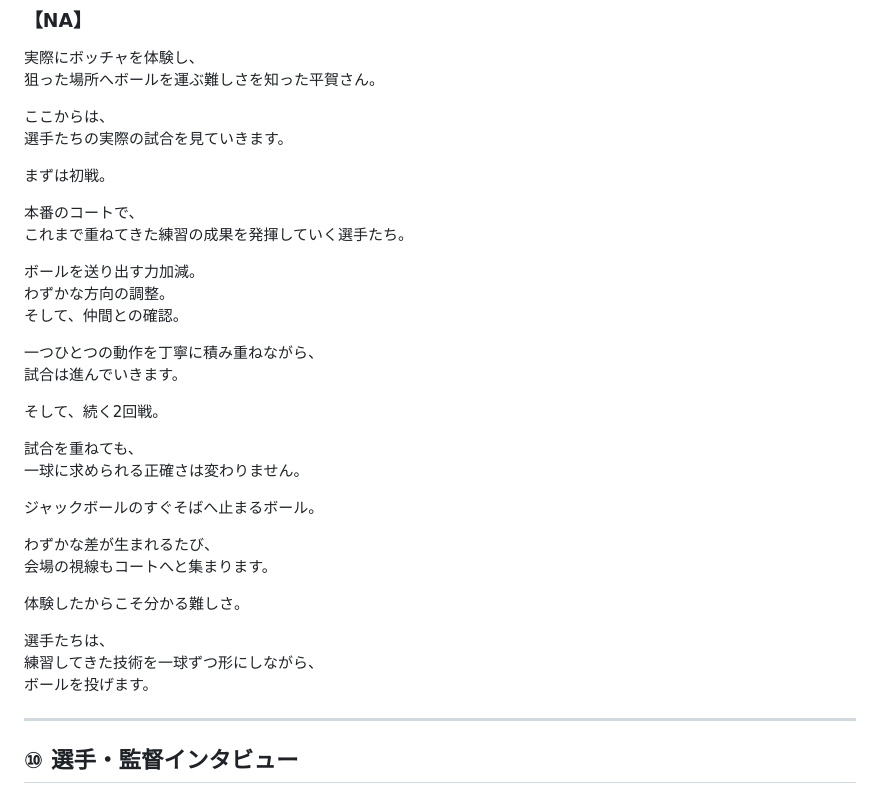
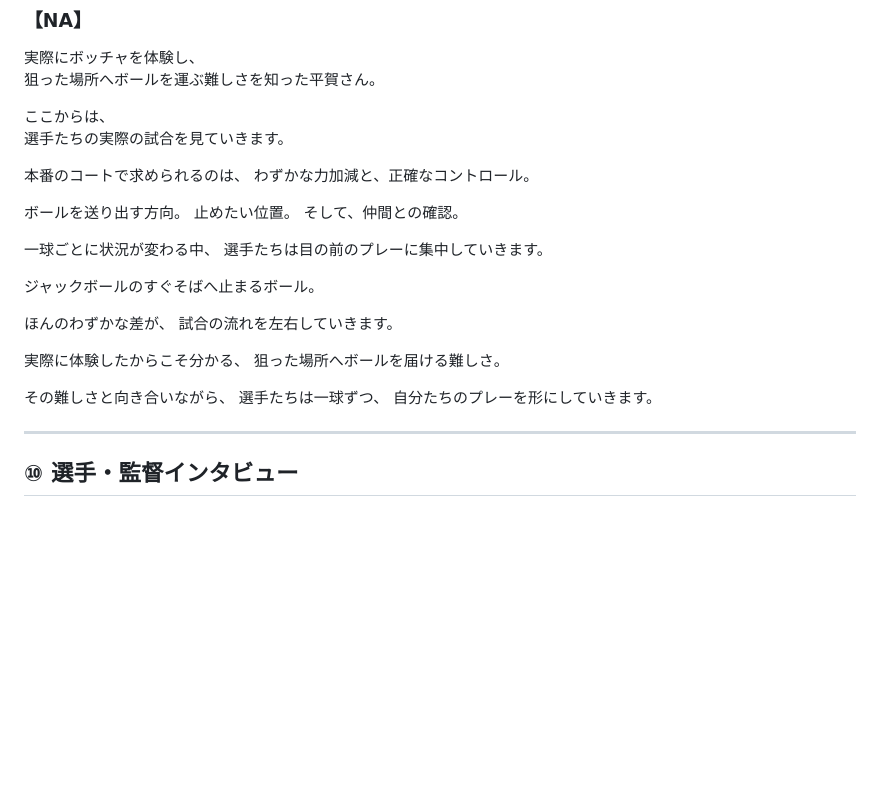
Before and after one commit to coda0720/MMM, a Markdown page: ボッチャ甲子園｜構成・NA.md, the part around the change. Drawn GitHub-style; blank space fills up the shorter version.

```diff
--- a/ボッチャ甲子園｜構成・NA.md
+++ b/ボッチャ甲子園｜構成・NA.md
@@ -211,33 +211,27 @@
 ここからは、
 選手たちの実際の試合を見ていきます。
 
-まずは初戦。
+本番のコートで求められるのは、
+わずかな力加減と、正確なコントロール。
 
-本番のコートで、
-これまで重ねてきた練習の成果を発揮していく選手たち。
-
-ボールを送り出す力加減。
-わずかな方向の調整。
+ボールを送り出す方向。
+止めたい位置。
 そして、仲間との確認。
 
-一つひとつの動作を丁寧に積み重ねながら、
-試合は進んでいきます。
-
-そして、続く2回戦。
-
-試合を重ねても、
-一球に求められる正確さは変わりません。
+一球ごとに状況が変わる中、
+選手たちは目の前のプレーに集中していきます。
 
 ジャックボールのすぐそばへ止まるボール。
 
-わずかな差が生まれるたび、
-会場の視線もコートへと集まります。
+ほんのわずかな差が、
+試合の流れを左右していきます。
 
-体験したからこそ分かる難しさ。
+実際に体験したからこそ分かる、
+狙った場所へボールを届ける難しさ。
 
-選手たちは、
-練習してきた技術を一球ずつ形にしながら、
-ボールを投げます。
+その難しさと向き合いながら、
+選手たちは一球ずつ、
+自分たちのプレーを形にしていきます。
 
 ---
 
```
